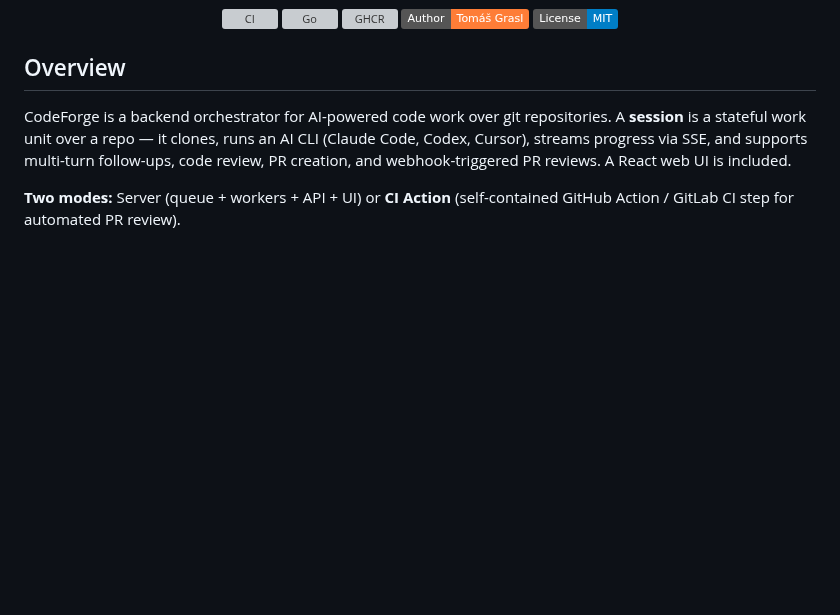
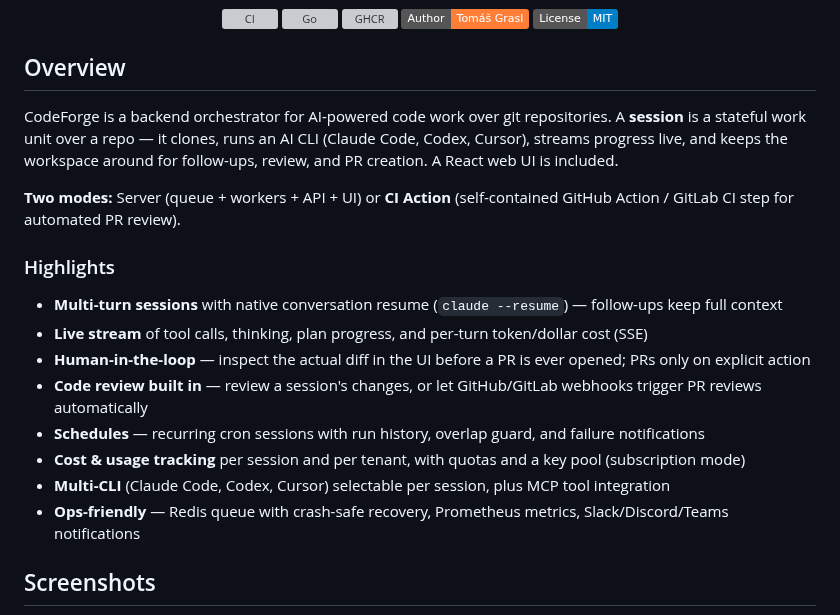
Before and after one commit to freema/codeforge, a Markdown page: README.md, the part around one of its changes. Rendered like a GitHub page; badges without logos; blank space fills up the shorter version; grey boxes are pictures that could not be loaded.

Commit message:
docs: promo README — highlights, UI screenshots, repo metadata
Adds a Highlights section, production UI screenshots (dashboard with
cost/success-rate cards, session detail with live stream + diff panel,
schedules, new session, session list) and keeps the doc-links-only
structure.

Co-Authored-By: Claude Fable 5 <noreply@anthropic.com>

```diff
--- a/README.md
+++ b/README.md
@@ -12,6 +12,20 @@
 
 ## Overview
 
-CodeForge is a backend orchestrator for AI-powered code work over git repositories. A **session** is a stateful work unit over a repo — it clones, runs an AI CLI (Claude Code, Codex, Cursor), streams progress via SSE, and supports multi-turn follow-ups, code review, PR creation, and webhook-triggered PR reviews. A React web UI is included.
+CodeForge is a backend orchestrator for AI-powered code work over git repositories. A **session** is a stateful work unit over a repo — it clones, runs an AI CLI (Claude Code, Codex, Cursor), streams progress live, and keeps the workspace around for follow-ups, review, and PR creation. A React web UI is included.
 
 **Two modes:** Server (queue + workers + API + UI) or **CI Action** (self-contained GitHub Action / GitLab CI step for automated PR review).
+
+### Highlights
+
+- **Multi-turn sessions** with native conversation resume (`claude --resume`) — follow-ups keep full context
+- **Live stream** of tool calls, thinking, plan progress, and per-turn token/dollar cost (SSE)
+- **Human-in-the-loop** — inspect the actual diff in the UI before a PR is ever opened; PRs only on explicit action
+- **Code review built in** — review a session's changes, or let GitHub/GitLab webhooks trigger PR reviews automatically
+- **Schedules** — recurring cron sessions with run history, overlap guard, and failure notifications
+- **Cost & usage tracking** per session and per tenant, with quotas and a key pool (subscription mode)
+- **Multi-CLI** (Claude Code, Codex, Cursor) selectable per session, plus MCP tool integration
+- **Ops-friendly** — Redis queue with crash-safe recovery, Prometheus metrics, Slack/Discord/Teams notifications
+
+## Screenshots
+
```
Also changed, not shown: other parts of README.md (+11 -0 lines), docs/screenshots/dashboard.png (added), docs/screenshots/new-session.png (added), docs/screenshots/schedules.png (added), docs/screenshots/session-changes.png (added), docs/screenshots/session-detail.png (added), docs/screenshots/sessions.png (added).
